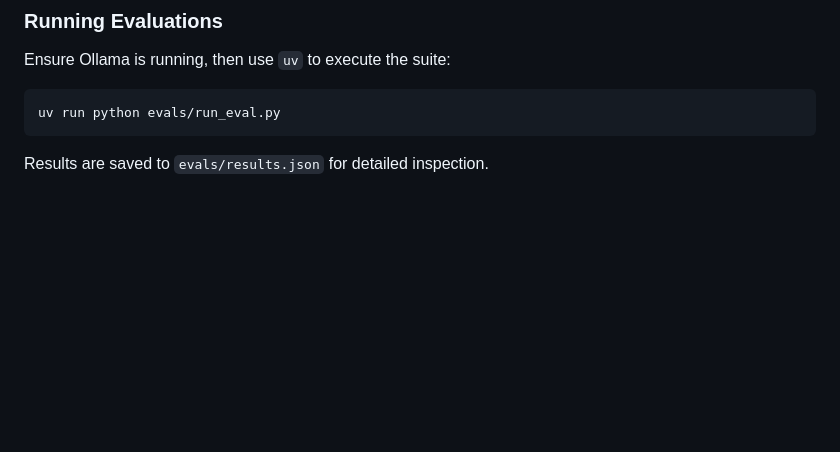
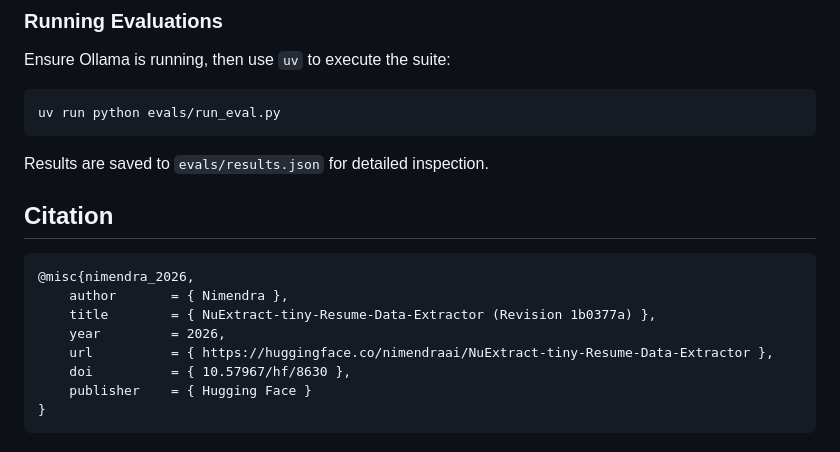
Before and after one commit to nmdra/AgentHire, a Markdown page: README.md, the part around the change. Drawn GitHub-style; blank space fills up the shorter version.

Commit message:
Add citation section to README
Added citation section with BibTex entry for NuExtract-tiny.

````diff
--- a/README.md
+++ b/README.md
@@ -175,5 +175,17 @@ Ensure Ollama is running, then use `uv` to execute the suite:
 ```bash
 uv run python evals/run_eval.py
 ```
+Results are saved to `evals/results.json` for detailed inspection.
 
-Results are saved to `evals/results.json` for detailed inspection.
+## Citation
+
+```BibTex
+@misc{nimendra_2026,
+	author       = { Nimendra },
+	title        = { NuExtract-tiny-Resume-Data-Extractor (Revision 1b0377a) },
+	year         = 2026,
+	url          = { https://huggingface.co/nimendraai/NuExtract-tiny-Resume-Data-Extractor },
+	doi          = { 10.57967/hf/8630 },
+	publisher    = { Hugging Face }
+}
+```
````
